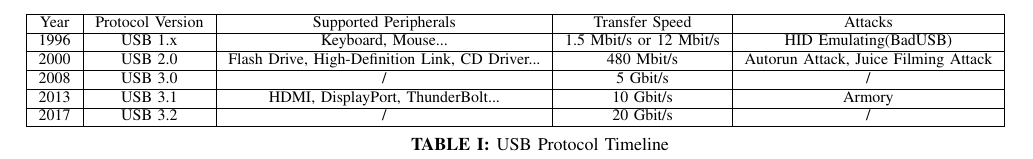
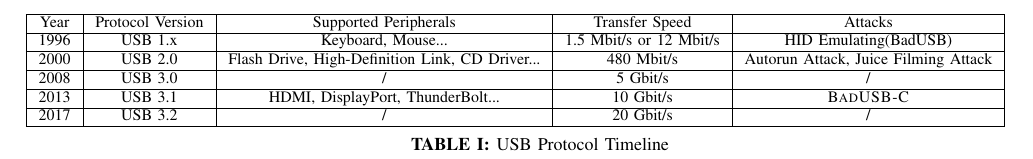
Before and after one commit to jwnhy/WOOT-BadUSB-C, a LaTeX paper (WOOT/BadUSBC.tex, which reads WOOT/Files/background.tex): part of page 4 of 11, cut so that both start at the same text. Compiled offline with pdfLaTeX; a missing font is replaced by an installed copy or a similar font; a LaTeX package or settings file that is missing is left out.

Commit message:
[background] change "armory" to "\tool"

```diff
--- a/WOOT/Files/background.tex
+++ b/WOOT/Files/background.tex
@@ -50,7 +50,7 @@
 	\hline
 	2008 & USB 3.0 & / & 5 Gbit/s & / \\
 	\hline
-	2013 & USB 3.1 & HDMI, DisplayPort, ThunderBolt... & 10 Gbit/s & Armory \\
+	2013 & USB 3.1 & HDMI, DisplayPort, ThunderBolt... & 10 Gbit/s & \tool \\
 	\hline
 	2017 & USB 3.2 & / & 20 Gbit/s & / \\
 	\hline
```
